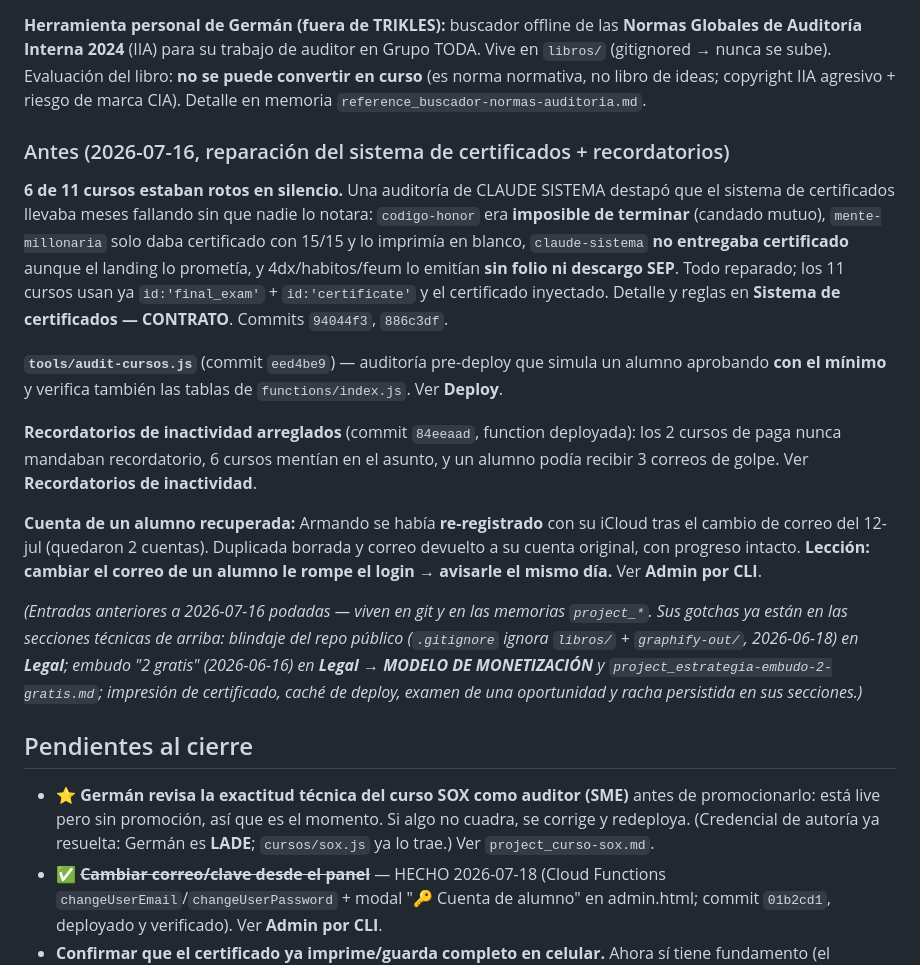
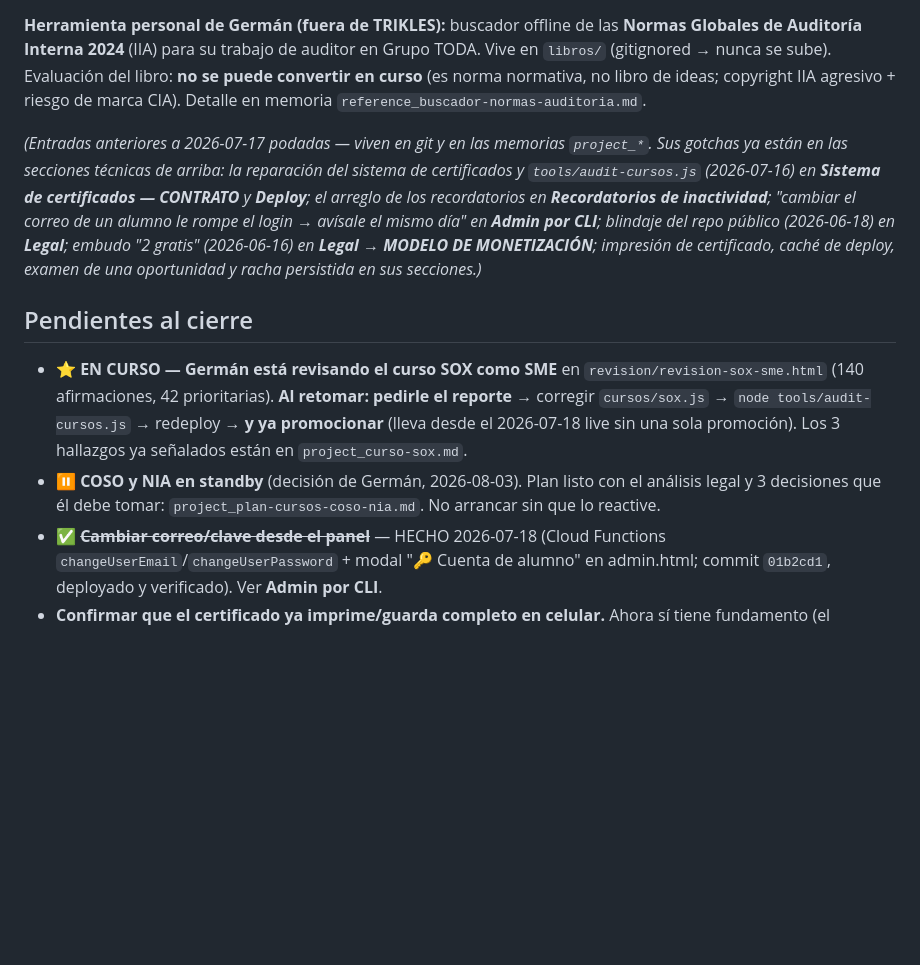
Before and after one commit to cpgermansolis-maker/curso-4dx, a Markdown page: CLAUDE.md, the part around one of its changes. Drawn GitHub-style; blank space fills up the shorter version.

```diff
--- a/CLAUDE.md
+++ b/CLAUDE.md
@@ -245,21 +261,12 @@ Operaciones de admin **sin abrir `admin.html`**, reutilizando la sesión local d
 
 **Herramienta personal de Germán (fuera de TRIKLES):** buscador offline de las **Normas Globales de Auditoría Interna 2024** (IIA) para su trabajo de auditor en Grupo TODA. Vive en `libros/` (gitignored → nunca se sube). Evaluación del libro: **no se puede convertir en curso** (es norma normativa, no libro de ideas; copyright IIA agresivo + riesgo de marca CIA). Detalle en memoria `reference_buscador-normas-auditoria.md`.
 
-### Antes (2026-07-16, reparación del sistema de certificados + recordatorios)
-
-**6 de 11 cursos estaban rotos en silencio.** Una auditoría de CLAUDE SISTEMA destapó que el sistema de certificados llevaba meses fallando sin que nadie lo notara: `codigo-honor` era **imposible de terminar** (candado mutuo), `mente-millonaria` solo daba certificado con 15/15 y lo imprimía en blanco, `claude-sistema` **no entregaba certificado** aunque el landing lo prometía, y 4dx/habitos/feum lo emitían **sin folio ni descargo SEP**. Todo reparado; los 11 cursos usan ya `id:'final_exam'` + `id:'certificate'` y el certificado inyectado. Detalle y reglas en **Sistema de certificados — CONTRATO**. Commits `94044f3`, `886c3df`.
-
-**`tools/audit-cursos.js`** (commit `eed4be9`) — auditoría pre-deploy que simula un alumno aprobando **con el mínimo** y verifica también las tablas de `functions/index.js`. Ver **Deploy**.
-
-**Recordatorios de inactividad arreglados** (commit `84eeaad`, function deployada): los 2 cursos de paga nunca mandaban recordatorio, 6 cursos mentían en el asunto, y un alumno podía recibir 3 correos de golpe. Ver **Recordatorios de inactividad**.
-
-**Cuenta de un alumno recuperada:** Armando se había **re-registrado** con su iCloud tras el cambio de correo del 12-jul (quedaron 2 cuentas). Duplicada borrada y correo devuelto a su cuenta original, con progreso intacto. **Lección: cambiar el correo de un alumno le rompe el login → avisarle el mismo día.** Ver **Admin por CLI**.
-
-*(Entradas anteriores a 2026-07-16 podadas — viven en git y en las memorias `project_*`. Sus gotchas ya están en las secciones técnicas de arriba: blindaje del repo público (`.gitignore` ignora `libros/` + `graphify-out/`, 2026-06-18) en **Legal**; embudo "2 gratis" (2026-06-16) en **Legal → MODELO DE MONETIZACIÓN** y `project_estrategia-embudo-2-gratis.md`; impresión de certificado, caché de deploy, examen de una oportunidad y racha persistida en sus secciones.)*
+*(Entradas anteriores a 2026-07-17 podadas — viven en git y en las memorias `project_*`. Sus gotchas ya están en las secciones técnicas de arriba: la reparación del sistema de certificados y `tools/audit-cursos.js` (2026-07-16) en **Sistema de certificados — CONTRATO** y **Deploy**; el arreglo de los recordatorios en **Recordatorios de inactividad**; "cambiar el correo de un alumno le rompe el login → avísale el mismo día" en **Admin por CLI**; blindaje del repo público (2026-06-18) en **Legal**; embudo "2 gratis" (2026-06-16) en **Legal → MODELO DE MONETIZACIÓN**; impresión de certificado, caché de deploy, examen de una oportunidad y racha persistida en sus secciones.)*
 
 ## Pendientes al cierre
 
-- **⭐ Germán revisa la exactitud técnica del curso SOX como auditor (SME)** antes de promocionarlo: está live pero sin promoción, así que es el momento. Si algo no cuadra, se corrige y redeploya. (Credencial de autoría ya resuelta: Germán es **LADE**; `cursos/sox.js` ya lo trae.) Ver `project_curso-sox.md`.
+- **⭐ EN CURSO — Germán está revisando el curso SOX como SME** en `revision/revision-sox-sme.html` (140 afirmaciones, 42 prioritarias). **Al retomar: pedirle el reporte** → corregir `cursos/sox.js` → `node tools/audit-cursos.js` → redeploy → **y ya promocionar** (lleva desde el 2026-07-18 live sin una sola promoción). Los 3 hallazgos ya señalados están en `project_curso-sox.md`.
+- **⏸️ COSO y NIA en standby** (decisión de Germán, 2026-08-03). Plan listo con el análisis legal y 3 decisiones que él debe tomar: `project_plan-cursos-coso-nia.md`. No arrancar sin que lo reactive.
 - ✅ ~~**Cambiar correo/clave desde el panel**~~ — HECHO 2026-07-18 (Cloud Functions `changeUserEmail`/`changeUserPassword` + modal "🔑 Cuenta de alumno" en admin.html; commit `01b2cd1`, deployado y verificado). Ver **Admin por CLI**.
 - **Confirmar que el certificado ya imprime/guarda completo en celular.** Ahora sí tiene fundamento (el `#certificateEl` que el `@media print` busca ya existe en TODOS los cursos; antes faltaba en 3). **No probado en móvil real** — lo confirma un alumno imprimiendo. Si vuelve a salir en blanco, revisar el `@media print` de `curso.html`, no el curso.
 - **Probar el embudo "2 gratis" en vivo (Germán, incógnito + correo de prueba):** estado `free_pick` (🎁 activar gratis) → estado `locked` tras usar el gratis (modal de desbloqueo) → estado `unlocked` tras comprar un propio ("Acceder gratis"). Ver `project_estrategia-embudo-2-gratis.md`.
```
Also changed, not shown: other parts of CLAUDE.md (+18 -1 lines).
